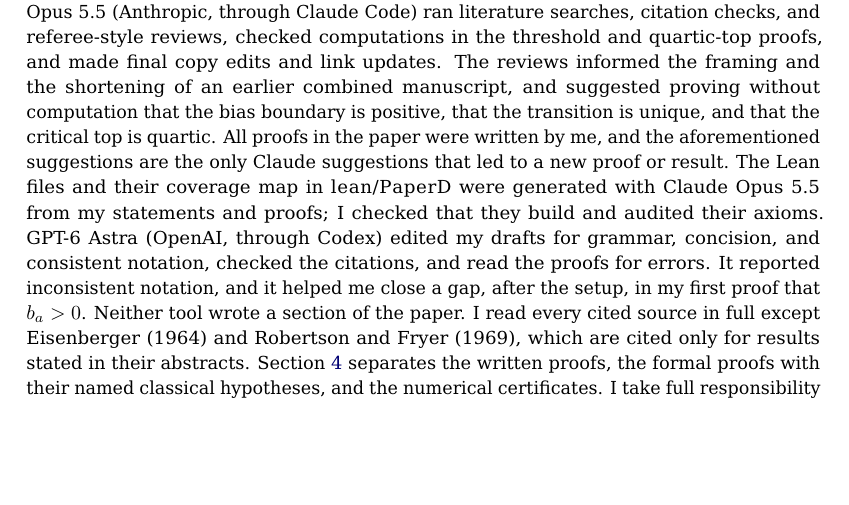
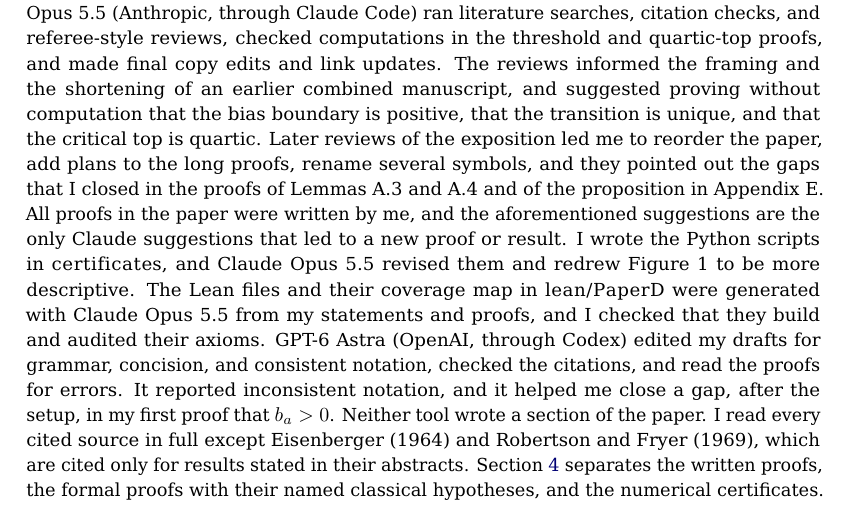
Before and after one commit to apemm/elephant-bias-interval, a LaTeX document (paper/bias_interval.tex): part of page 30 of 31, cut so that both start at the same text, the shorter picture padded with empty space. Compiled offline with pdfLaTeX.

Commit message:
Revise paper structure and improve clarity of proofs
Reordered sections, added plans to long proofs, and renamed several symbols based on reviews. Revised Python scripts and improved Figure 1 for clarity.

```diff
--- a/paper/bias_interval.tex
+++ b/paper/bias_interval.tex
@@ -72,10 +72,16 @@
 reviews informed the framing and the shortening of an earlier combined
 manuscript, and suggested proving without computation that the bias
 boundary is positive, that the transition is unique, and that the critical
-top is quartic. All proofs in the paper were written by me, and the aforementioned suggestions are the only Claude suggestions that led to a new proof or result. The Lean files and their coverage map in
-\nolinkurl{lean/PaperD} were generated with
-Claude Opus 5.5 from my statements and proofs; I checked that they build
-and audited their axioms. GPT-6 Astra (OpenAI, through Codex) edited my
+top is quartic. Later reviews of the exposition led me to reorder the
+paper, add plans to the long proofs, rename several symbols, and they pointed out the gaps that I closed in the proofs of
+Lemmas~A.3 and~A.4 and of the proposition in Appendix~E. All proofs in
+the paper were written by me, and the aforementioned suggestions are the
+only Claude suggestions that led to a new proof or result. I wrote the
+Python scripts in \nolinkurl{certificates}, and Claude Opus 5.5 revised
+them and redrew Figure~1 to be more descriptive. The Lean files and their coverage map in
+\nolinkurl{lean/PaperD} were generated with Claude Opus 5.5 from my
+statements and proofs, and I checked that they build and audited their
+axioms. GPT-6 Astra (OpenAI, through Codex) edited my
 drafts for grammar, concision, and consistent notation, checked the
 citations, and read the proofs for errors. It reported inconsistent
 notation, and it helped me close a gap, after the setup, in my first proof
```
